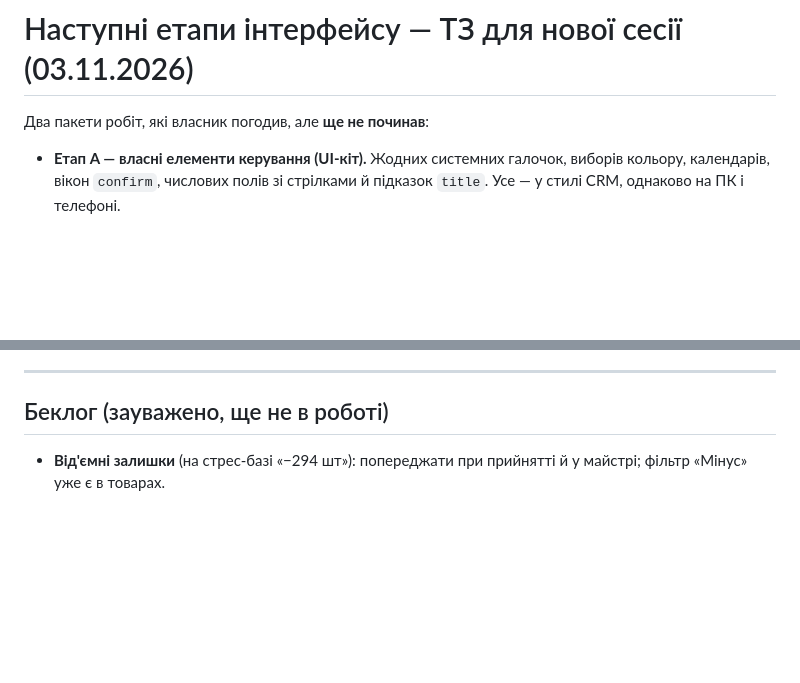
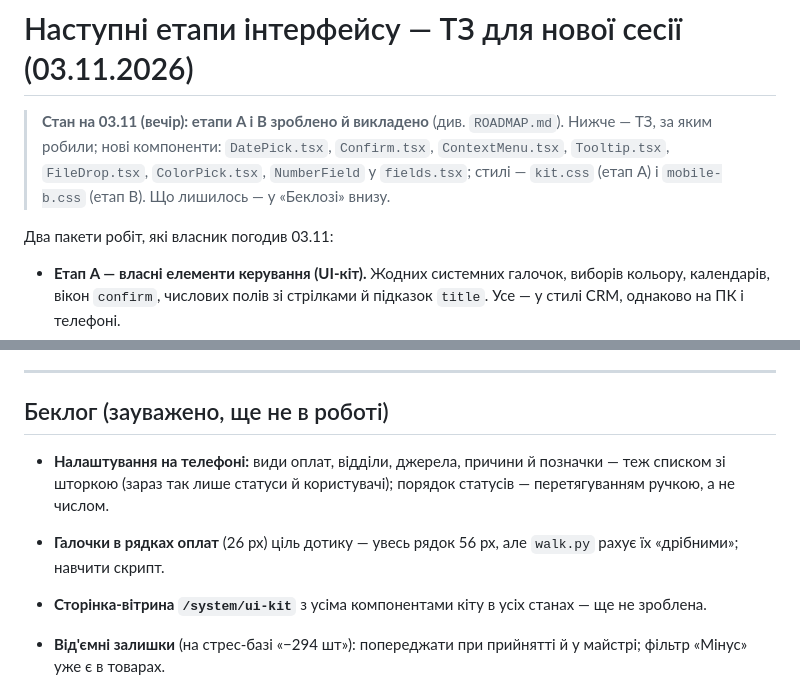
Before and after one commit to maksymchukdmytro/crm, a Markdown page: docs/UI-NEXT.md, 2 parts joined by grey strips. GitHub-like rendering; blank space fills up the shorter version.

```diff
--- a/docs/UI-NEXT.md
+++ b/docs/UI-NEXT.md
@@ -1,6 +1,10 @@
 # Наступні етапи інтерфейсу — ТЗ для нової сесії (03.11.2026)
 
-Два пакети робіт, які власник погодив, але **ще не починав**:
+> **Стан на 03.11 (вечір): етапи A і B зроблено й викладено** (див. `ROADMAP.md`). Нижче — ТЗ, за яким робили; нові
+> компоненти: `DatePick.tsx`, `Confirm.tsx`, `ContextMenu.tsx`, `Tooltip.tsx`, `FileDrop.tsx`, `ColorPick.tsx`, `NumberField`
+> у `fields.tsx`; стилі — `kit.css` (етап A) і `mobile-b.css` (етап B). Що лишилось — у «Беклозі» внизу.
+
+Два пакети робіт, які власник погодив 03.11:
 
 - **Етап A — власні елементи керування (UI-кіт).** Жодних системних галочок, виборів кольору, календарів, вікон
   `confirm`, числових полів зі стрілками й підказок `title`. Усе — у стилі CRM, однаково на ПК і телефоні.
@@ -91,6 +95,11 @@ grep -rn --include=*.tsx 'title=' . | wc -l   # лишаються лише в T
 
 ## Беклог (зауважено, ще не в роботі)
 
+- **Налаштування на телефоні:** види оплат, відділи, джерела, причини й позначки — теж списком зі шторкою (зараз
+  так лише статуси й користувачі); порядок статусів — перетягуванням ручкою, а не числом.
+- **Галочки в рядках оплат** (26 px) ціль дотику — увесь рядок 56 px, але `walk.py` рахує їх «дрібними»; навчити скрипт.
+- **Сторінка-вітрина `/system/ui-kit`** з усіма компонентами кіту в усіх станах — ще не зроблена.
+
 - **Від'ємні залишки** (на стрес-базі «−294 шт»): попереджати при прийнятті й у майстрі; фільтр «Мінус» уже є в товарах.
 - **«Скринька» для лідів** — список ліворуч, лід праворуч, J / K (як у замовленнях).
 - `scripts/ui-check/walk.py`: селектори покупців, товарів і накладних застаріли (`[role=row]`, `.pr-mcard`, `.doc-arrow`) — оновити.
```
Also changed, not shown: docs/ROADMAP.md (+39 -11 lines).
